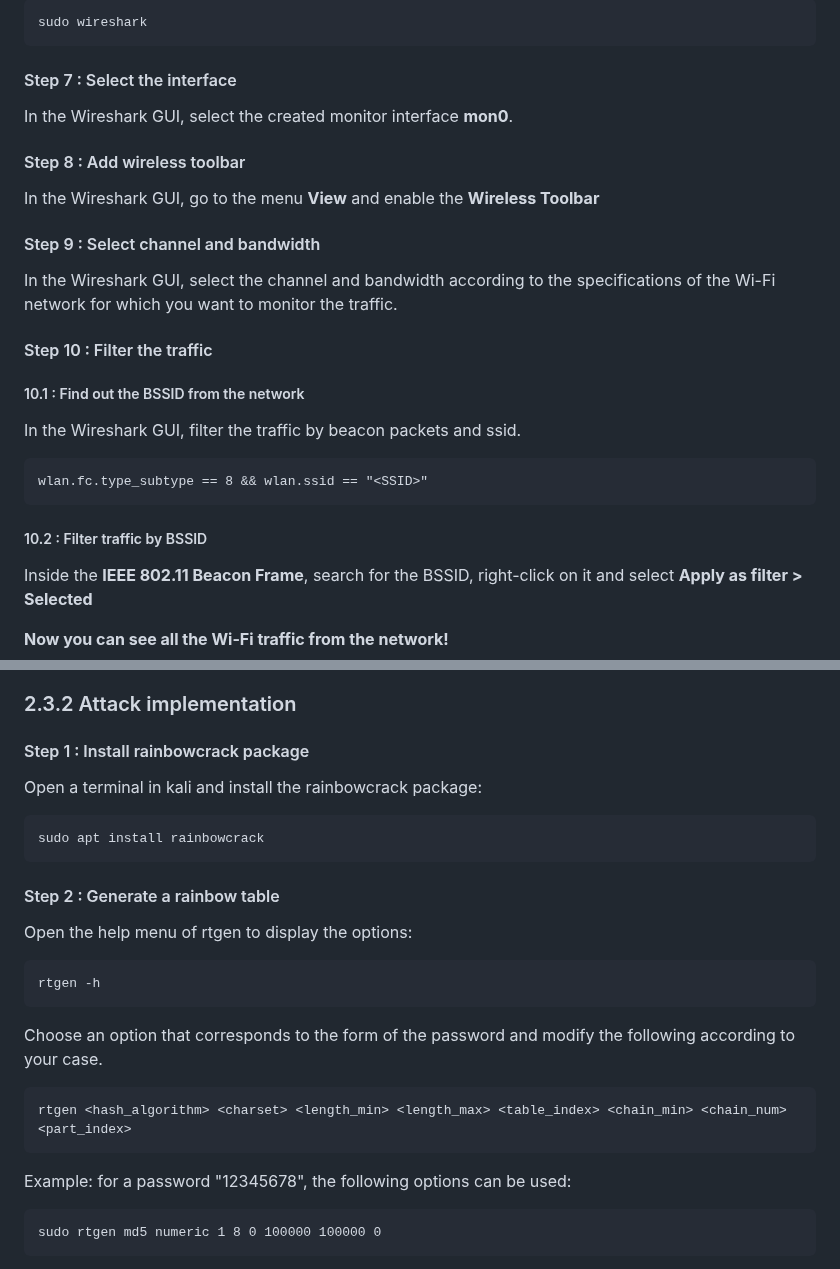
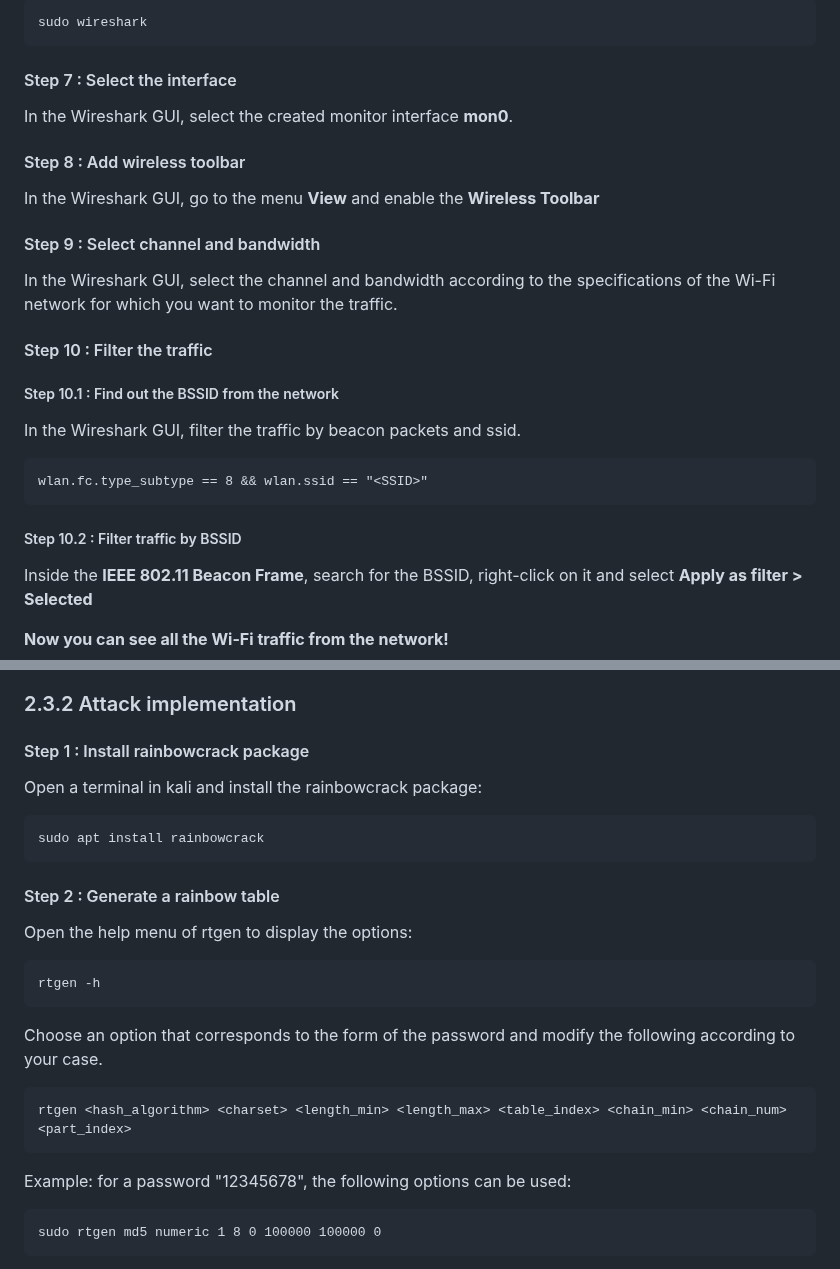
Before and after one commit to cibero42/Wifi-CTF, a Markdown page: REPORT.md, 2 parts joined by grey strips. Rendered like a GitHub page.

Commit message:
Fixed formatting

````diff
--- a/REPORT.md
+++ b/REPORT.md
@@ -107,20 +107,17 @@ sudo wireshark
 ```
 
 #### Step 7 : Select the interface
-
 In the Wireshark GUI, select the created monitor interface **mon0**.
 
 #### Step 8 : Add wireless toolbar
-
 In the Wireshark GUI, go to the menu **View** and enable the **Wireless Toolbar**
 
 #### Step 9 : Select channel and bandwidth
-
 In the Wireshark GUI, select the channel and bandwidth according to the specifications of the Wi-Fi network for which you want to monitor the traffic.
 
 #### Step 10 : Filter the traffic
 
-##### 10.1 : Find out the BSSID from the network
+##### Step 10.1 : Find out the BSSID from the network
 
 In the Wireshark GUI, filter the traffic by beacon packets and ssid.
 
@@ -128,7 +125,7 @@ In the Wireshark GUI, filter the traffic by beacon packets and ssid.
 wlan.fc.type_subtype == 8 && wlan.ssid == "<SSID>"
 ```
 
-##### 10.2 : Filter traffic by BSSID
+##### Step 10.2 : Filter traffic by BSSID
 
 Inside the **IEEE 802.11 Beacon Frame**, search for the BSSID, right-click on it and select **Apply as filter > Selected**
 
@@ -198,29 +195,26 @@ Before performing a rainbowTable attack, you need to :
 - find information about the form of the plaintext password (minimum and maximum length, format: numbers, alphabet, special characters..) by looking at the format of allowed passwords of the target application/system.
 
 ### 2.3.2 Attack implementation
-
 #### Step 1 : Install rainbowcrack package
-
 Open a terminal in kali and install the rainbowcrack package:
 ```
 sudo apt install rainbowcrack
 ```
 
-
 #### Step 2 : Generate a rainbow table
-
 Open the help menu of rtgen to display the options:
 ```
 rtgen -h
 ```
 
+Choose an option that corresponds to the form of the password and modify the following according to your case.
 
-Choose an option that corresponds to the form of the password and modify the following according to your case.
 ```
 rtgen <hash_algorithm> <charset> <length_min> <length_max> <table_index> <chain_min> <chain_num> <part_index>
 ```
 
 Example: for a password "12345678", the following options can be used:
+
 ```
 sudo rtgen md5 numeric 1 8 0 100000 100000 0
 ```
````
